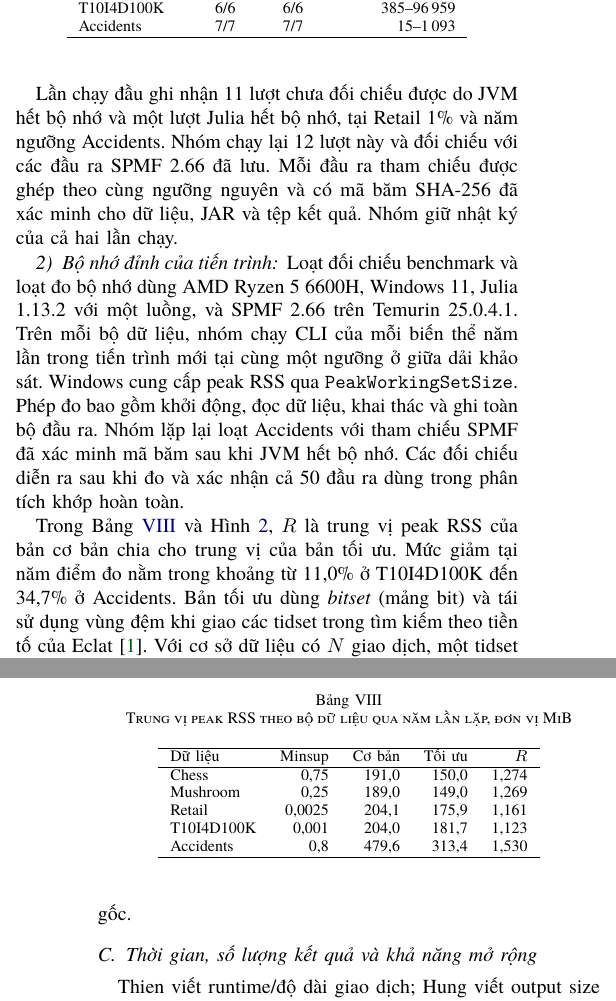
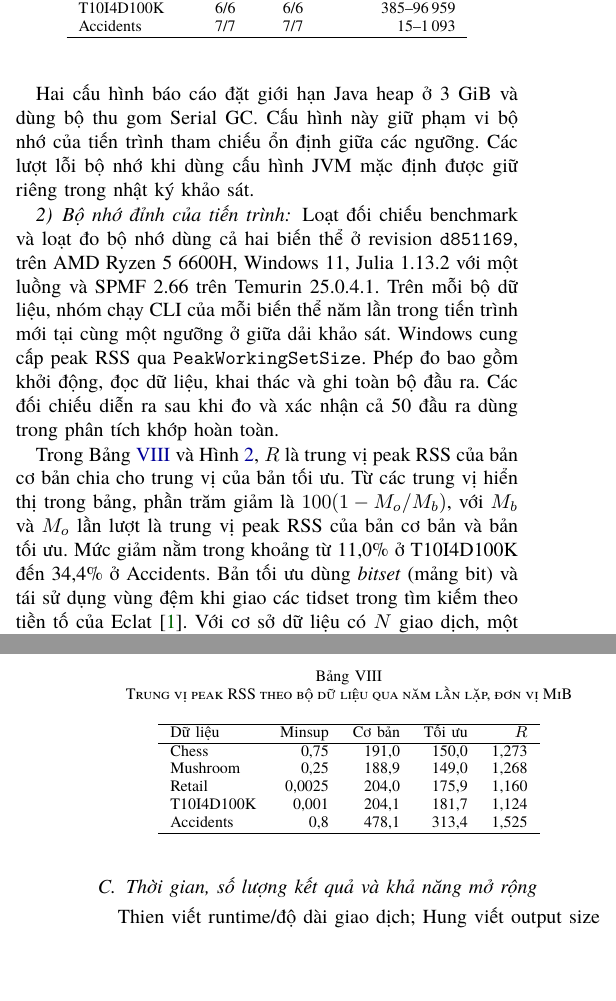
Before and after one commit to NgTHung/Itemset, a LaTeX paper (docs/report/main.tex, which reads docs/report/sections/evaluation.tex): two parts of the columns of pages 6 and 7 of 11, joined at a grey line, cut so that both start at the same text, the shorter picture padded with empty space. Compiled offline with XeLaTeX; a missing font is replaced by an installed copy or a similar font.

Commit message:
docs: refresh the report after its reproducibility review
DAT-35. Cite the measured revision, report the verified fresh benchmark runs, and document the image artifacts without an off-main hosted revision claim.

```diff
--- a/docs/report/sections/evaluation.tex
+++ b/docs/report/sections/evaluation.tex
@@ -116,11 +116,10 @@ khớp 100\%, với 0 tập mục thiếu, thừa, lặp hoặc sai support. B
 ghi số ngưỡng khớp của mỗi biến thể và khoảng kích thước đầu ra SPMF.
 Hình~\ref{fig:exact-grid} ghi các giá trị minsup được kiểm tra.
 
-Lần chạy đầu ghi nhận 11 lượt chưa đối chiếu được do JVM hết bộ nhớ và một
-lượt Julia hết bộ nhớ, tại Retail 1\% và năm ngưỡng Accidents. Nhóm chạy lại
-12 lượt này và đối chiếu với các đầu ra SPMF 2.66 đã lưu. Mỗi đầu ra tham
-chiếu được ghép theo cùng ngưỡng nguyên và có mã băm SHA-256 đã xác minh
-cho dữ liệu, JAR và tệp kết quả. Nhóm giữ nhật ký của cả hai lần chạy.
+Hai cấu hình báo cáo đặt giới hạn Java heap ở 3 GiB và dùng bộ thu gom
+Serial GC. Cấu hình này giữ phạm vi bộ nhớ của tiến trình tham chiếu
+ổn định giữa các ngưỡng. Các lượt lỗi bộ nhớ khi dùng cấu hình JVM mặc
+định được giữ riêng trong nhật ký khảo sát.
 
 \begin{figure}[t]
 \centering
@@ -148,14 +147,14 @@ Accidents & 7/7 & 7/7 & 15--1\,093 \\
 \end{table}
 
 \subsubsection{Bộ nhớ đỉnh của tiến trình}
-Loạt đối chiếu benchmark và loạt đo bộ nhớ dùng AMD Ryzen 5 6600H, Windows 11,
-Julia 1.13.2 với một luồng, và SPMF 2.66 trên Temurin 25.0.4.1. Trên mỗi bộ
+Loạt đối chiếu benchmark và loạt đo bộ nhớ dùng cả hai biến thể ở revision
+\texttt{d851169}, trên AMD Ryzen 5 6600H, Windows 11, Julia 1.13.2 với một
+luồng và SPMF 2.66 trên Temurin 25.0.4.1. Trên mỗi bộ
 dữ liệu, nhóm chạy CLI của mỗi biến thể năm lần trong tiến trình mới tại
 cùng một ngưỡng ở giữa dải khảo sát. Windows cung cấp peak RSS qua
 \texttt{PeakWorkingSetSize}. Phép đo bao gồm khởi động, đọc dữ liệu, khai thác
-và ghi toàn bộ đầu ra. Nhóm lặp lại loạt Accidents với tham chiếu SPMF đã
-xác minh mã băm sau khi JVM hết bộ nhớ. Các đối chiếu diễn ra sau khi đo và
-xác nhận cả 50 đầu ra dùng trong phân tích khớp hoàn toàn.
+và ghi toàn bộ đầu ra. Các đối chiếu diễn ra sau khi đo và xác nhận cả 50
+đầu ra dùng trong phân tích khớp hoàn toàn.
 
 \begin{table}[t]
 \centering
@@ -165,11 +164,11 @@ xác nhận cả 50 đầu ra dùng trong phân tích khớp hoàn toàn.
 \hline
 Dữ liệu & Minsup & Cơ bản & Tối ưu & $R$ \\
 \hline
-Chess & 0,75 & 191,0 & 150,0 & 1,274 \\
-Mushroom & 0,25 & 189,0 & 149,0 & 1,269 \\
-Retail & 0,0025 & 204,1 & 175,9 & 1,161 \\
-T10I4D100K & 0,001 & 204,0 & 181,7 & 1,123 \\
-Accidents & 0,8 & 479,6 & 313,4 & 1,530 \\
+Chess & 0,75 & 191,0 & 150,0 & 1,273 \\
+Mushroom & 0,25 & 188,9 & 149,0 & 1,268 \\
+Retail & 0,0025 & 204,0 & 175,9 & 1,160 \\
+T10I4D100K & 0,001 & 204,1 & 181,7 & 1,124 \\
+Accidents & 0,8 & 478,1 & 313,4 & 1,525 \\
 \hline
 \end{tabular}
 \end{table}
@@ -183,8 +182,10 @@ Accidents & 0,8 & 479,6 & 313,4 & 1,530 \\
 \end{figure*}
 
 Trong Bảng~\ref{tab:peak-rss} và Hình~\ref{fig:peak-rss}, $R$ là trung vị
-peak RSS của bản cơ bản chia cho trung vị của bản tối ưu. Mức giảm tại năm
-điểm đo nằm trong khoảng từ 11,0\% ở T10I4D100K đến 34,7\% ở Accidents.
+peak RSS của bản cơ bản chia cho trung vị của bản tối ưu. Từ các trung vị
+hiển thị trong bảng, phần trăm giảm là $100(1-M_o/M_b)$, với $M_b$ và $M_o$
+lần lượt là trung vị peak RSS của bản cơ bản và bản tối ưu. Mức giảm nằm
+trong khoảng từ 11,0\% ở T10I4D100K đến 34,4\% ở Accidents.
 Bản tối ưu dùng \emph{bitset} (mảng bit) và tái sử dụng vùng đệm khi giao
 các tidset trong tìm kiếm theo tiền tố của Eclat~\cite{zaki2000}. Với cơ sở
 dữ liệu có $N$ giao dịch, một tidset có $s$ mã chiếm $8s$ byte dưới dạng
```
Also changed, not shown: docs/report/sections/applications.tex (+5 -5 lines), docs/report/README.md, docs/report/figures/correctness-grid.pdf, docs/report/figures/peak-memory.png, docs/report/figures/semeion-source-contrast.png.
